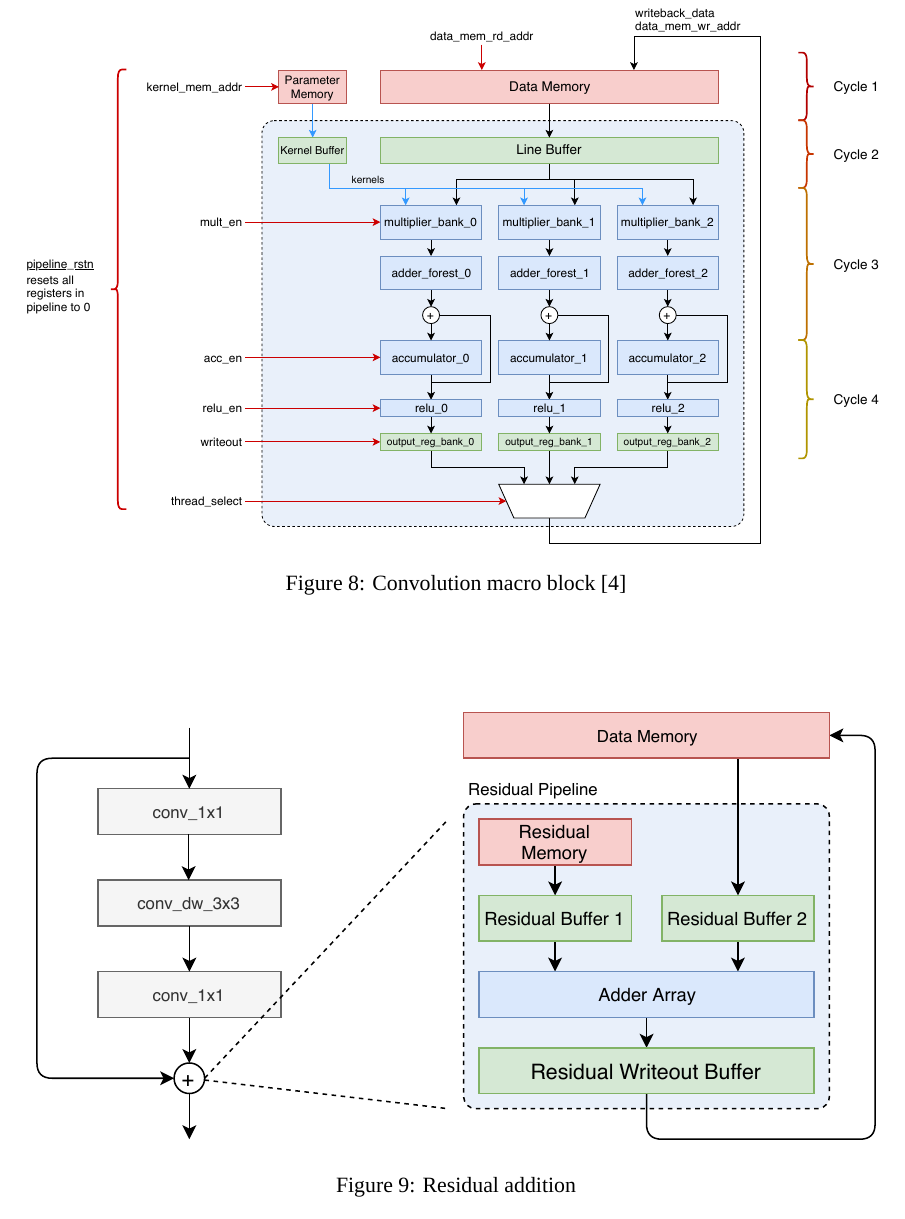
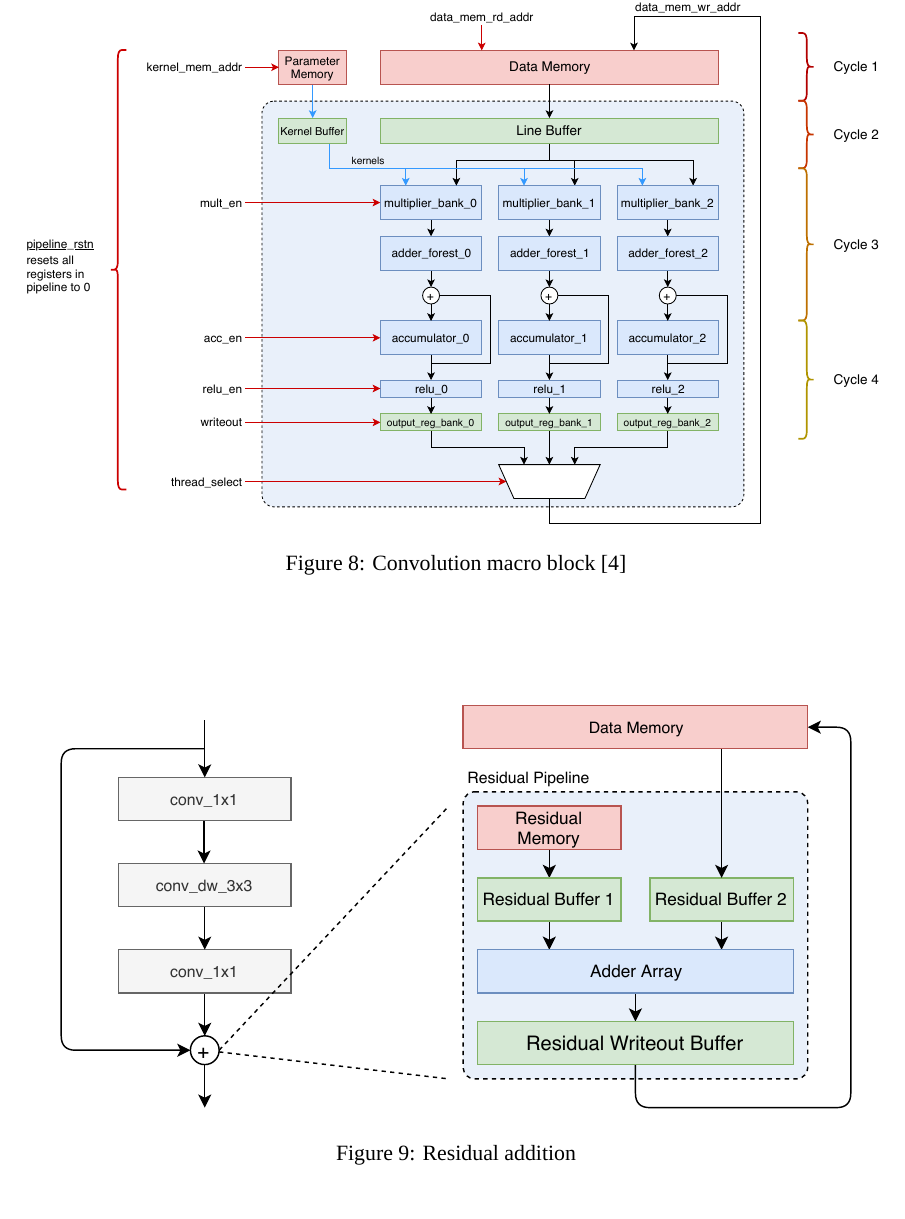
Before and after one commit to MinghaoJ/nn2rtl_report, a LaTeX document (nn2rtl_final_report.tex): part of page 26 of 42, cut at the place of the change. Compiled offline with XeLaTeX; a missing font is replaced by an installed copy or a similar font.

Commit message:
unscale residual_addition

```diff
--- a/nn2rtl_final_report.tex
+++ b/nn2rtl_final_report.tex
@@ -530,7 +530,7 @@ Modern convolutional \glspl{neural_net} often contain residual blocks (Howard, e
 
 \begin{figure}
 \centering
-\includegraphics[width=\textwidth]{figures/residual_addition}
+\includegraphics{figures/residual_addition}
 \caption{Residual addition}\label{fig:residual_addition}
 \end{figure}
 
```
